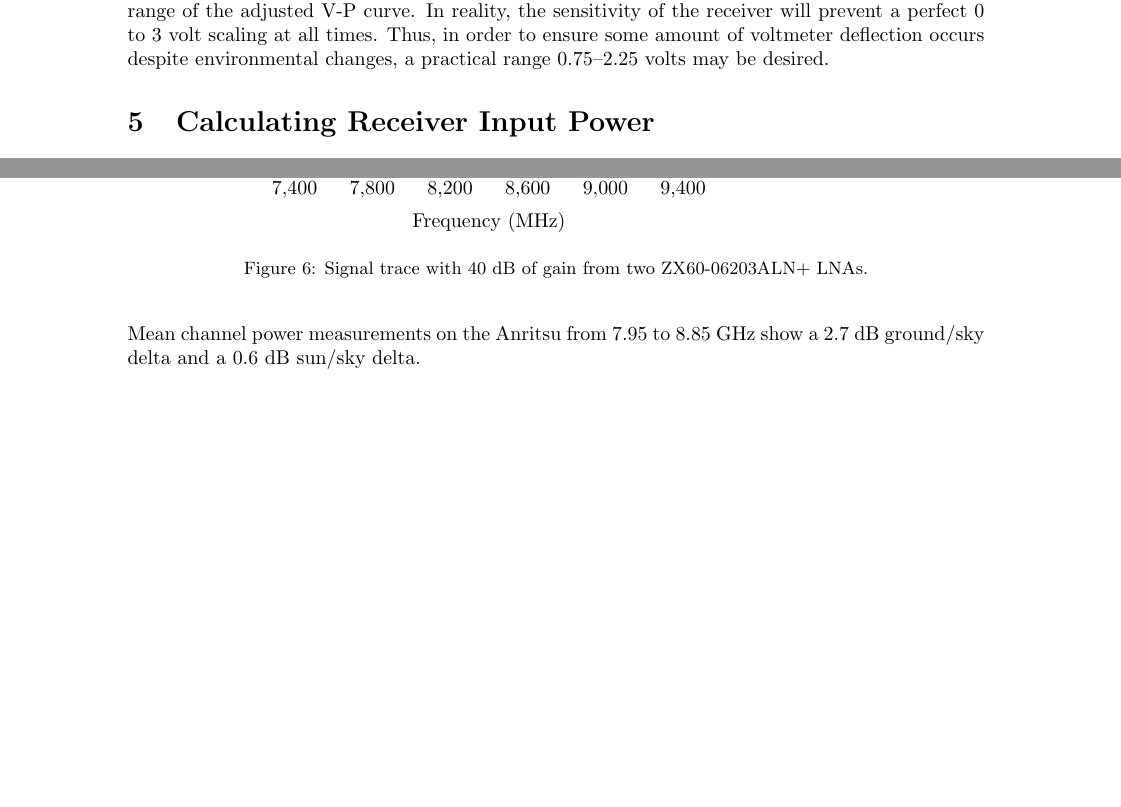
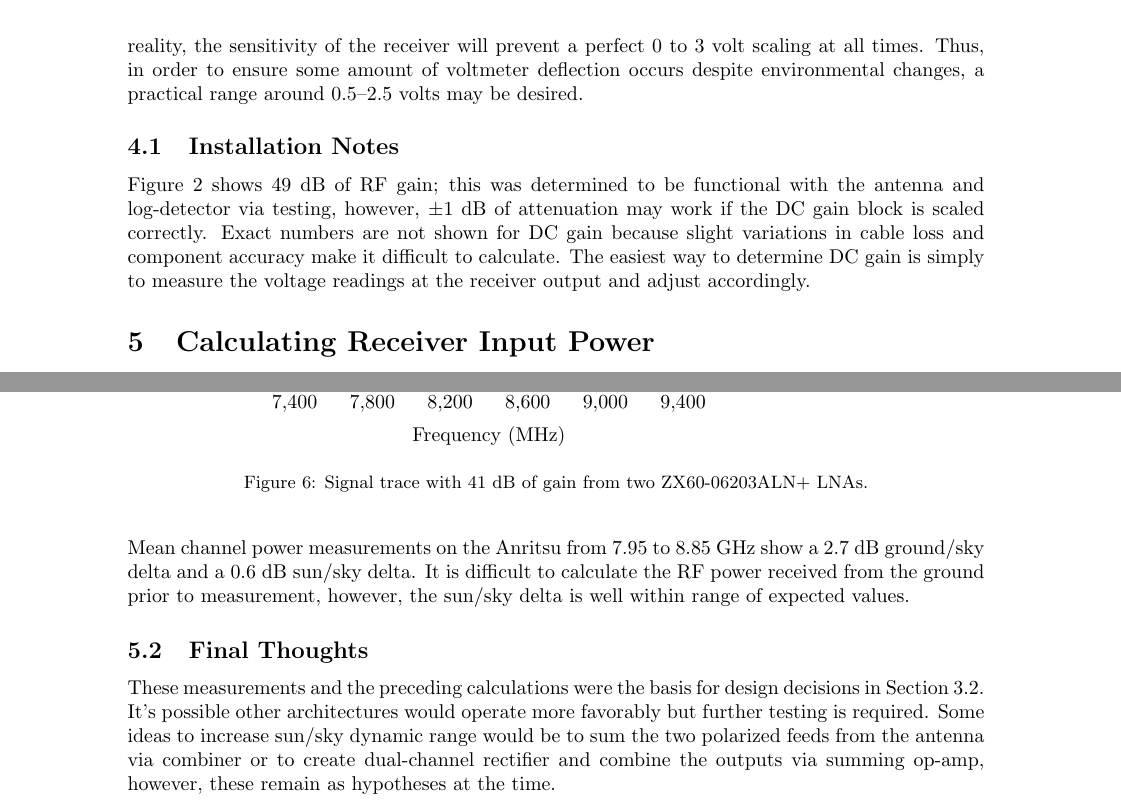
Before and after one commit to RomiFC/Solar-Telescope-Redesign, a LaTeX document (Report/002.35.25.05.20-002-REP-SolarTeleRedesign.tex): two parts of pages 7 and 10 of 10 before the commit and two parts of pages 8 and 10 of 10 after it, joined at a grey line, cut so that both start at the same text, the shorter picture padded with empty space. Compiled offline with pdfLaTeX.

Commit message:
Reports complete, sent for review

```diff
--- a/Report/002.35.25.05.20-002-REP-SolarTeleRedesign.tex
+++ b/Report/002.35.25.05.20-002-REP-SolarTeleRedesign.tex
@@ -81,7 +81,7 @@
 \title{Redesign of the Visitor Center Solar Telescope}
 \author{Remy Nguyen
     }% <-this % stops a space
-\date{June 21, 2023}
+\date{Aug 15, 2023}
 \def\docnum{[002.35.25.05.20-002]}
 \def\status{\textcolor{red}{Draft}}
 
@@ -99,7 +99,7 @@
         \textit{\textbf{Date:}}  \thedate \\
     \hline
         \multicolumn{2}{|l|}{
-            \textit{\textbf{NRAO Doc \#:} \docnum}
+            \textit{\textbf{NRAO Doc \#:}} \docnum
         } &
         \textit{\textbf{Version:}} 1 \\
     \hline
@@ -400,7 +401,7 @@ Figure~\ref{fig:vpcurve} shows the voltage-power curve of the ADL5902\footnote{R
 \label{fig:vpcurve}
 \end{center}
 \end{figure}
-Ideally, the RF gain should be adjusted such that the low range is roughly 0 volts whereas the the high range is scaled to 3 volts by the DC gain block. In this case, the amplification from the DC gain block will have negligible effect on the low range. If, for some reason, granular attenuation is not possible, the DC gain will cause the nonzero low range to increase above 0 volts. A simple solution is presented in Fig.~\ref{fig:scalingcircuit} where the negative terminal of the voltmeter can be set to reference a nonzero voltage i.e\ the low range of the adjusted V-P curve.
+Ideally, the RF gain should be adjusted such that the low end is roughly 0 volts whereas the the high end is scaled to 3 volts by the DC gain block. In this case, amplification from the DC gain block will have negligible effect on the low end. If, for some reason, granular attenuation is not possible, the DC gain will cause the nonzero low end to increase above 0 volts. A simple solution is presented in Fig.~\ref{fig:scalingcircuit} where the negative terminal of the voltmeter can be set to reference a nonzero voltage.
 \begin{figure}[!ht]
     \begin{center}
         \begin{circuitikz}
@@ -430,7 +431,11 @@ Ideally, the RF gain should be adjusted such that the low range is roughly 0 vol
     \caption{Optional output scaling circuit.}\label{fig:scalingcircuit}
     \end{center}
 \end{figure}
-In reality, the sensitivity of the receiver will prevent a perfect 0 to 3 volt scaling at all times. Thus, in order to ensure some amount of voltmeter deflection occurs despite environmental changes, a practical range 0.75--2.25 volts may be desired.
+In reality, the sensitivity of the receiver will prevent a perfect 0 to 3 volt scaling at all times. Thus, in order to ensure some amount of voltmeter deflection occurs despite environmental changes, a practical range around 0.5--2.5 volts may be desired.
+
+
+\subsection{Installation Notes}
+Figure~\ref{fig:rfgain} shows 49 dB of RF gain; this was determined to be functional with the antenna and log-detector via testing, however, $\pm$1 dB of attenuation may work if the DC gain block is scaled correctly. Exact numbers are not shown for DC gain because slight variations in cable loss and component accuracy make it difficult to calculate. The easiest way to determine DC gain is simply to measure the voltage readings at the receiver output and adjust accordingly.
 
 
 \section{Calculating Receiver Input Power}
@@ -512,11 +517,13 @@ In order to confirm these calculations, the antenna was connected to an Anritsu
         \legend{Ground\\(-134.2 dBm/Hz), Sun\\(-136.3 dBm/Hz), Cold Sky\\(-136.9 dBm/Hz)}
     \end{axis}
 \end{tikzpicture}
-\caption{Signal trace with 40 dB of gain from two ZX60-06203ALN+ LNAs.}\label{fig:specan1}
+\caption{Signal trace with 41 dB of gain from two ZX60-06203ALN+ LNAs.}\label{fig:specan1}
 \end {center}
 \end{figure}
-Mean channel power measurements on the Anritsu from 7.95 to 8.85 GHz show a 2.7 dB ground/sky delta and a 0.6 dB sun/sky delta.
+Mean channel power measurements on the Anritsu from 7.95 to 8.85 GHz show a 2.7 dB ground/sky delta and a 0.6 dB sun/sky delta. It is difficult to calculate the RF power received from the ground prior to measurement, however, the sun/sky delta is well within range of expected values.
 
-\appendix
+\subsection{Final Thoughts}
+These measurements and the preceding calculations were the basis for design decisions in Section~\ref{sec:arch}. It's possible other architectures would operate more favorably but further testing is required. Some ideas to increase sun/sky dynamic range would be to sum the two polarized feeds from the antenna via combiner or to create dual-channel rectifier and combine the outputs via summing op-amp, however, these remain as hypotheses at the time.
+
 
 \end{document}
```
Also changed, not shown: Report/002.35.25.05.20-002-REP-SolarTeleRedesign.pdf, Report/002.35.25.05.20-002-REP-SolarTeleRedesign.tex (15 more changed lines), 9 other files.
